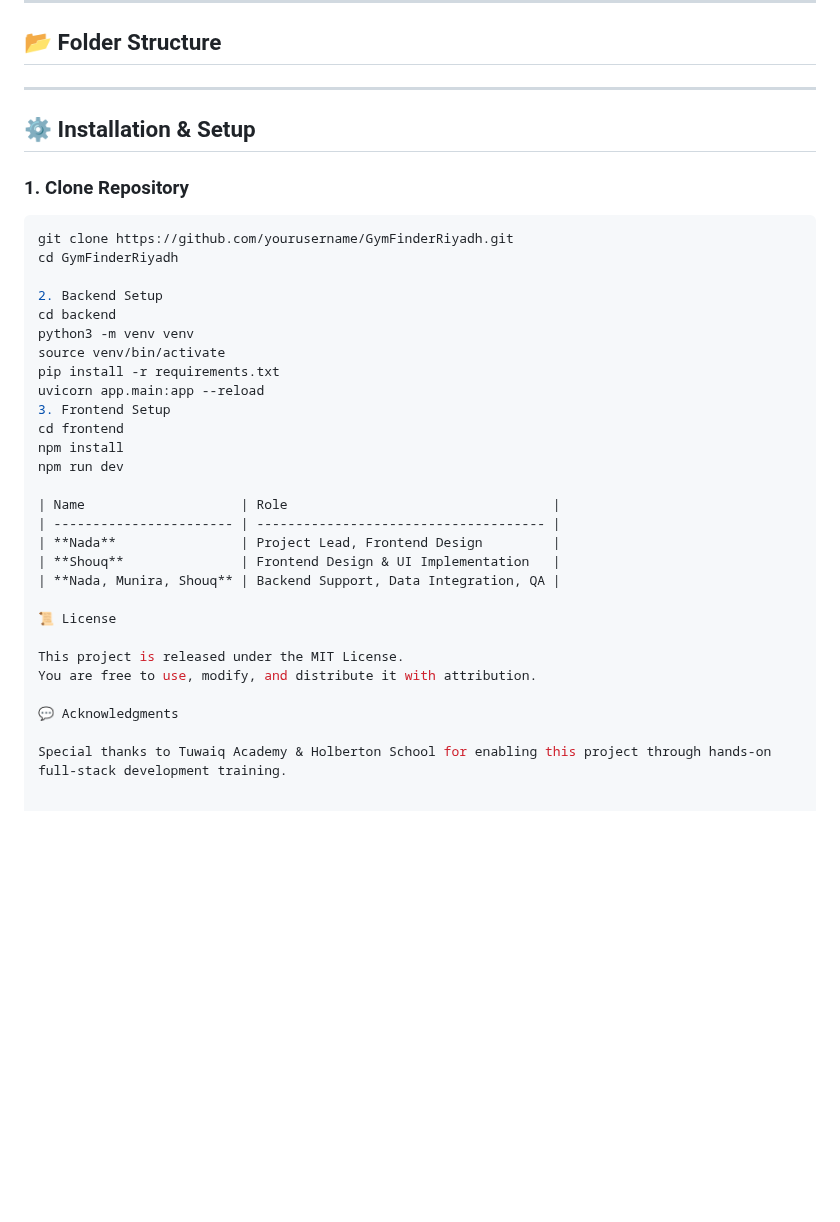
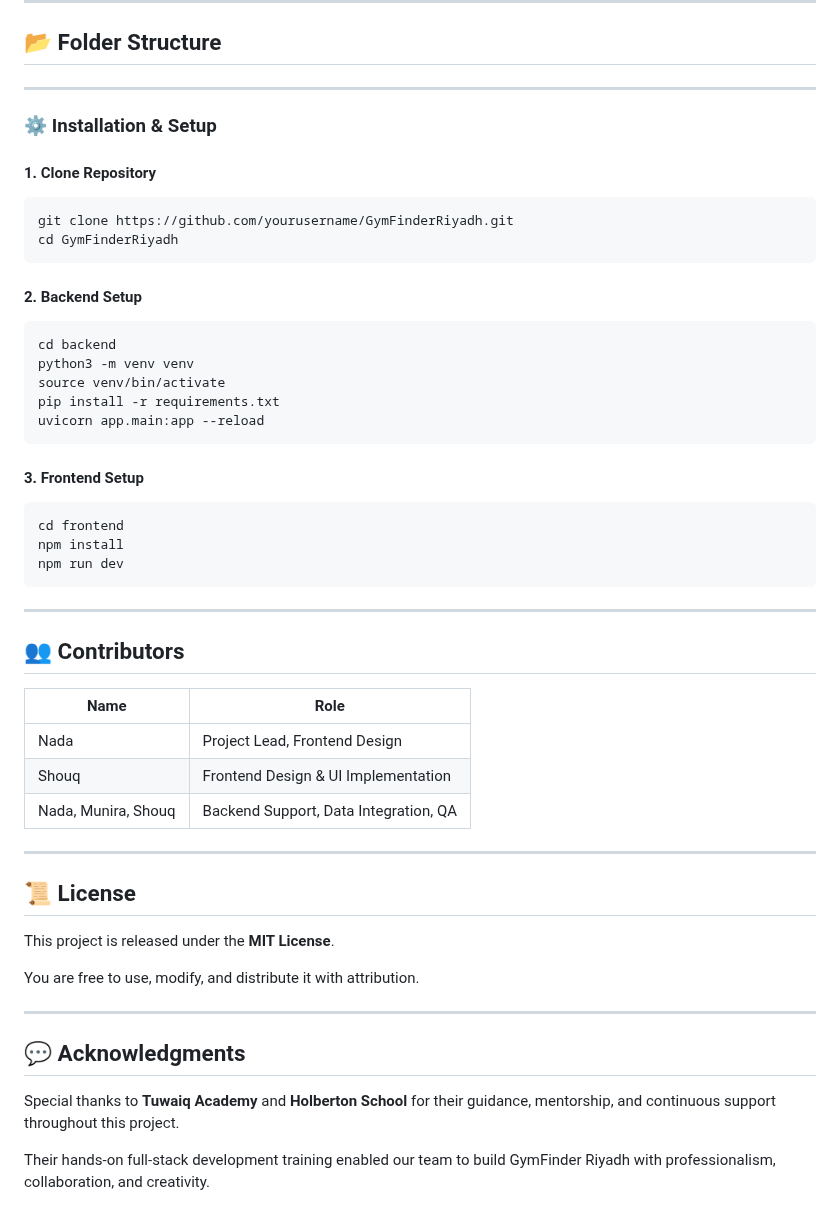
Before and after one commit to Bushraalshulail/Portfolio-, a Markdown page: README.md, the part around the change. Drawn GitHub-style; blank space fills up the shorter version.

Commit message:
Revise installation instructions and contributor section

````diff
--- a/README.md
+++ b/README.md
@@ -98,36 +98,52 @@ This project combines a **React frontend** with a **FastAPI backend** to deliver
 
 
 ---
+### ⚙️ Installation & Setup
 
-## ⚙️ Installation & Setup
-
-### 1. Clone Repository
+#### 1. Clone Repository
 ```bash
 git clone https://github.com/yourusername/GymFinderRiyadh.git
 cd GymFinderRiyadh
+```
 
-2. Backend Setup
+#### 2. Backend Setup
+```bash
 cd backend
 python3 -m venv venv
 source venv/bin/activate
 pip install -r requirements.txt
 uvicorn app.main:app --reload
-3. Frontend Setup
+```
+
+#### 3. Frontend Setup
+```bash
 cd frontend
 npm install
 npm run dev
+```
 
-| Name                    | Role                                  |
-| ----------------------- | ------------------------------------- |
-| **Nada**                | Project Lead, Frontend Design         |
-| **Shouq**               | Frontend Design & UI Implementation   |
-| **Nada, Munira, Shouq** | Backend Support, Data Integration, QA |
+---
 
-📜 License
+## 👥 Contributors
 
-This project is released under the MIT License.
+| Name | Role |
+|------|------|
+| Nada | Project Lead, Frontend Design |
+| Shouq | Frontend Design & UI Implementation |
+| Nada, Munira, Shouq | Backend Support, Data Integration, QA |
+
+---
+
+## 📜 License
+
+This project is released under the **MIT License**.
+
 You are free to use, modify, and distribute it with attribution.
 
-💬 Acknowledgments
+---
 
-Special thanks to Tuwaiq Academy & Holberton School for enabling this project through hands-on full-stack development training.
+## 💬 Acknowledgments
+
+Special thanks to **Tuwaiq Academy** and **Holberton School** for their guidance, mentorship, and continuous support throughout this project.
+
+Their hands-on full-stack development training enabled our team to build GymFinder Riyadh with professionalism, collaboration, and creativity.
````
